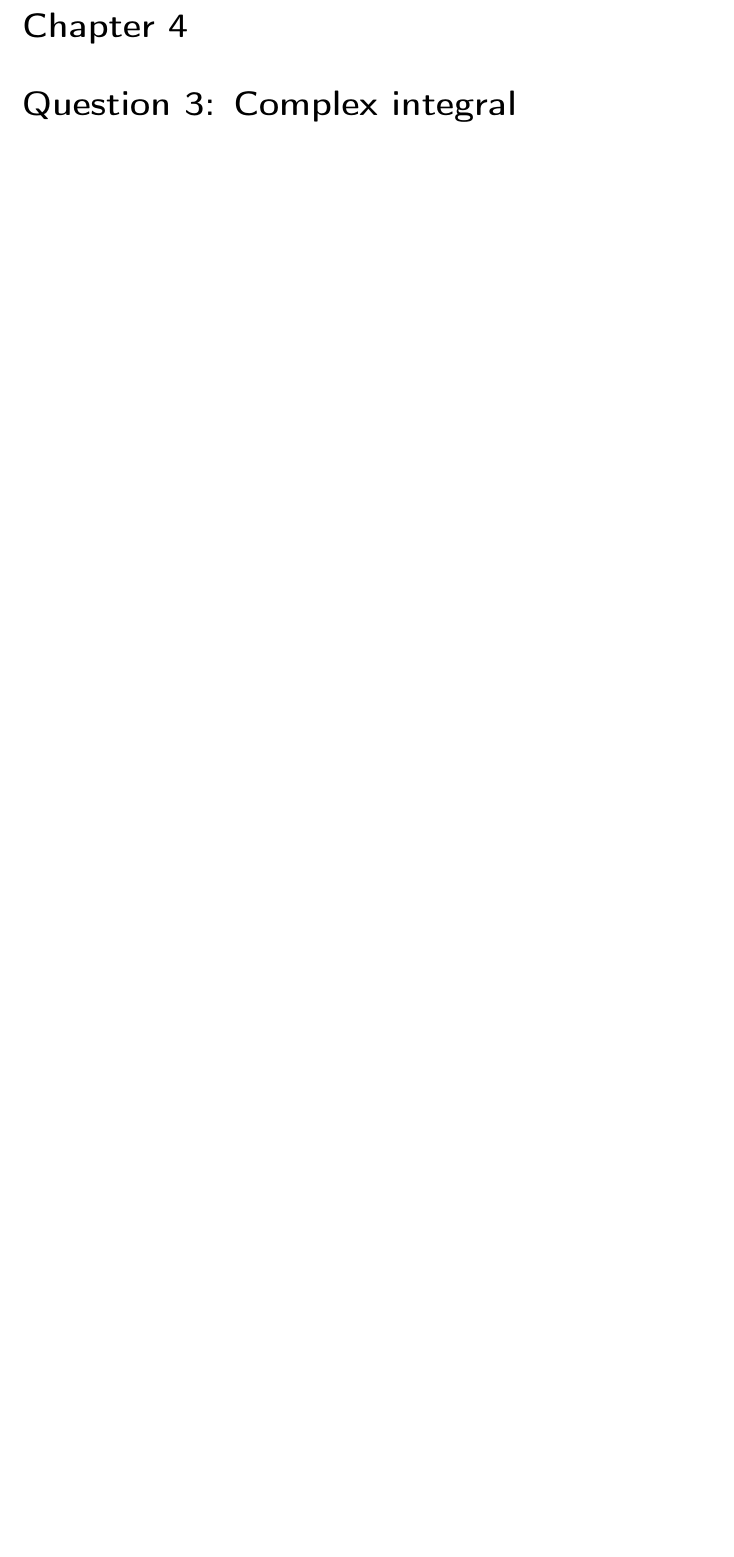
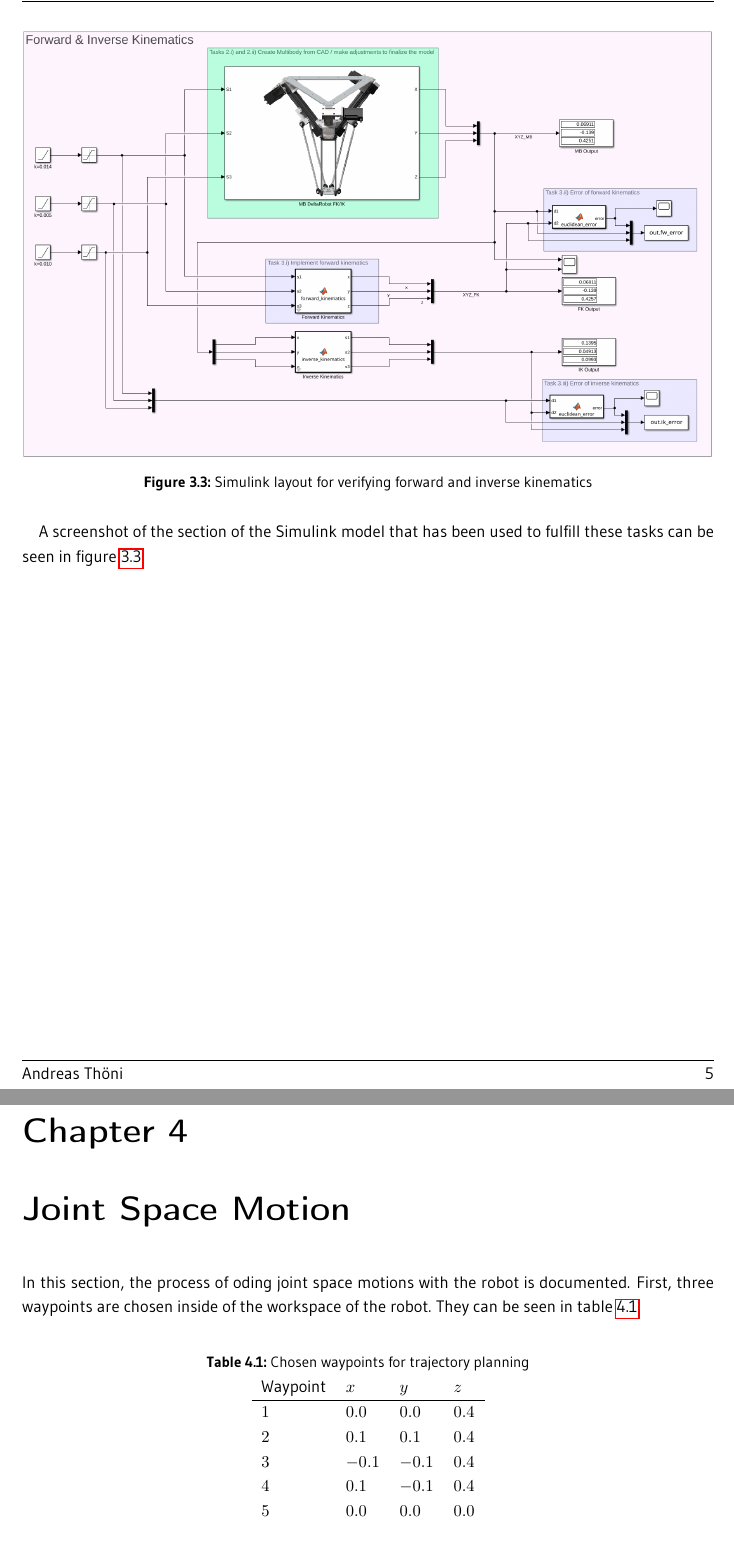
Before and after one commit to ajayhanssen/RoboticsParallelKinematics, a LaTeX thesis (Report/ParallelKinematics_THOENI.tex, which reads Report/chapter/fw_ik_kinematics.tex, Report/chapter/joint_space.tex): part of page 7 of 10 before the commit and two parts of pages 7 and 8 of 12 after it, the two joined at a grey line, cut at the place of the change, the shorter picture padded with empty space. The pictures show the PDF file Report/ParallelKinematics_THOENI.pdf that the author committed with the source.

Commit message:
joint space traj trapz

```diff
--- a/Report/chapter/fw_ik_kinematics.tex
+++ b/Report/chapter/fw_ik_kinematics.tex
@@ -30,0 +32,8 @@ It is apparent, that the inverse kinematics (IK) function yields the same result
+\begin{figure}[H]
+	\centering
+	\includegraphics[width=1.0\linewidth]{cus_imgs/FW_IN_kin_simulink.png}
+	\caption{Simulink layout for verifying forward and inverse kinematics}
+	\label{fig:fw_in_kin_verification}
+\end{figure}
+
+A screenshot of the section of the Simulink model that has been used to fulfill these tasks can be seen in figure \ref{fig:fw_in_kin_verification}.
--- a/Report/chapter/joint_space.tex
+++ b/Report/chapter/joint_space.tex
@@ -1,3 +1,19 @@
 % !TeX root = ../Main-Report.tex
 
-\chapter{Question 3: Complex integral}
+\chapter{Joint Space Motion}
+
+In this section, the process of oding joint space motions with the robot is documented. First, three waypoints are chosen inside of the workspace of the robot. They can be seen in table \ref{tab:jspace_waypoints}.
+
+\begin{table}[H]
+\centering
+\caption{Chosen waypoints for trajectory planning}
+\label{tab:jspace_waypoints}
+\begin{tabular}{llll}
+	Waypoint & $x$    & $y$    & $z$   \\ \hline
+	$1$      & $0.0$  & $0.0$  & $0.4$ \\
+	$2$      & $0.1$  & $0.1$  & $0.4$ \\
+	$3$      & $-0.1$ & $-0.1$ & $0.4$ \\
+	$4$      & $0.1$  & $-0.1$ & $0.4$ \\
+	$5$      & $0.0$  & $0.0$  & $0.0$
+\end{tabular}
+\end{table}
@@ -3,0 +27,8 @@
+	\label{fig:jspace_trapz_xyz}
+\end{figure}
+
+Figure \ref{fig:jspace_trapz_xyz} shows the position of the end-effector of the robot when following the trapezoidal trajectory. The trajectory itself, with position, velocity and acceleration profile can be viewed in figure \ref{fig:jspace_trapz_traj}.
+
+\begin{figure}[H]
+	\centering
+	\includegraphics[width=1.0\linewidth]{cus_imgs/joint_trapz.pdf}
```
Also changed, not shown: Report/ParallelKinematics_THOENI.pdf, Report/cus_imgs/FW_IN_kin_simulink.png (added), Report/cus_imgs/fw_kin_verification3.pdf (added), Report/cus_imgs/fw_kin_verification3.svg (added), Report/cus_imgs/in_kin_verification2.pdf (added), Report/cus_imgs/in_kin_verification2.svg (added), Report/cus_imgs/joint_trapz.pdf (added), Report/cus_imgs/joint_trapz_xyz.pdf (added), Report/chapter/fw_ik_kinematics.tex (11 more changed lines), Report/chapter/joint_space.tex (10 more changed lines), 11 other files.
